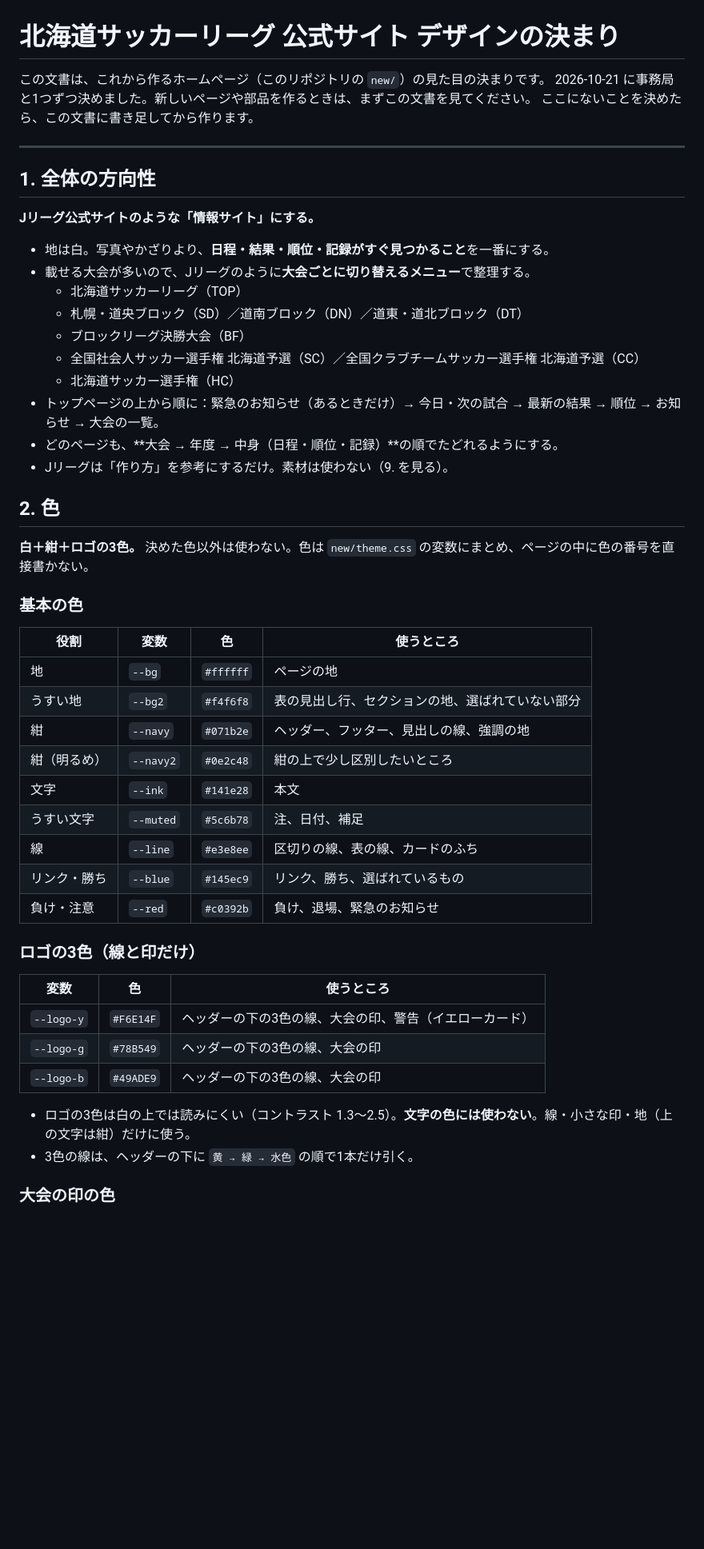
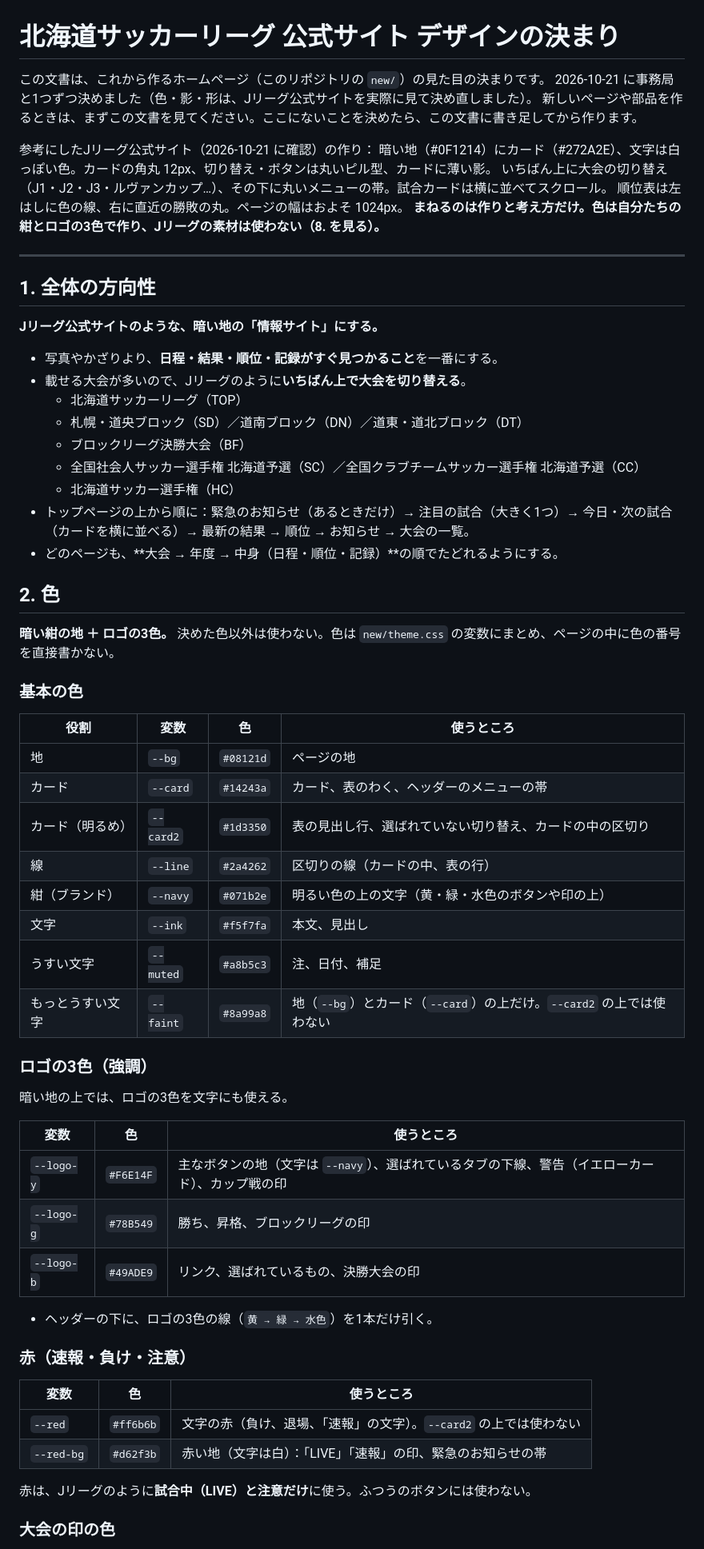
Before and after one commit to HokkaidoSL/hsl, a Markdown page: DESIGN.md, the part around one of its changes. Shown at 80% size. Drawn GitHub-style; blank space fills up the shorter version.

```diff
--- a/DESIGN.md
+++ b/DESIGN.md
@@ -1,54 +1,68 @@
 # 北海道サッカーリーグ 公式サイト デザインの決まり
 
 この文書は、これから作るホームページ（このリポジトリの `new/`）の見た目の決まりです。
-2026-10-21 に事務局と1つずつ決めました。新しいページや部品を作るときは、まずこの文書を見てください。
-ここにないことを決めたら、この文書に書き足してから作ります。
+2026-10-21 に事務局と1つずつ決めました（色・影・形は、Jリーグ公式サイトを実際に見て決め直しました）。
+新しいページや部品を作るときは、まずこの文書を見てください。ここにないことを決めたら、この文書に書き足してから作ります。
+
+参考にしたJリーグ公式サイト（2026-10-21 に確認）の作り：
+暗い地（#0F1214）にカード（#272A2E）、文字は白っぽい色。カードの角丸 12px、切り替え・ボタンは丸いピル型、カードに薄い影。
+いちばん上に大会の切り替え（J1・J2・J3・ルヴァンカップ…）、その下に丸いメニューの帯。試合カードは横に並べてスクロール。
+順位表は左はしに色の線、右に直近の勝敗の丸。ページの幅はおよそ 1024px。
+**まねるのは作りと考え方だけ。色は自分たちの紺とロゴの3色で作り、Jリーグの素材は使わない（8. を見る）。**
 
 ---
 
 ## 1. 全体の方向性
 
-**Jリーグ公式サイトのような「情報サイト」にする。**
+**Jリーグ公式サイトのような、暗い地の「情報サイト」にする。**
 
-- 地は白。写真やかざりより、**日程・結果・順位・記録がすぐ見つかること**を一番にする。
-- 載せる大会が多いので、Jリーグのように**大会ごとに切り替えるメニュー**で整理する。
+- 写真やかざりより、**日程・結果・順位・記録がすぐ見つかること**を一番にする。
+- 載せる大会が多いので、Jリーグのように**いちばん上で大会を切り替える**。
   - 北海道サッカーリーグ（TOP）
   - 札幌・道央ブロック（SD）／道南ブロック（DN）／道東・道北ブロック（DT）
   - ブロックリーグ決勝大会（BF）
   - 全国社会人サッカー選手権 北海道予選（SC）／全国クラブチームサッカー選手権 北海道予選（CC）
   - 北海道サッカー選手権（HC）
-- トップページの上から順に：緊急のお知らせ（あるときだけ）→ 今日・次の試合 → 最新の結果 → 順位 → お知らせ → 大会の一覧。
+- トップページの上から順に：緊急のお知らせ（あるときだけ）→ 注目の試合（大きく1つ）→ 今日・次の試合（カードを横に並べる）→ 最新の結果 → 順位 → お知らせ → 大会の一覧。
 - どのページも、**大会 → 年度 → 中身（日程・順位・記録）**の順でたどれるようにする。
-- Jリーグは「作り方」を参考にするだけ。素材は使わない（9. を見る）。
 
 ## 2. 色
 
-**白＋紺＋ロゴの3色。** 決めた色以外は使わない。色は `new/theme.css` の変数にまとめ、ページの中に色の番号を直接書かない。
+**暗い紺の地 ＋ ロゴの3色。** 決めた色以外は使わない。色は `new/theme.css` の変数にまとめ、ページの中に色の番号を直接書かない。
 
 ### 基本の色
 
 | 役割 | 変数 | 色 | 使うところ |
 | --- | --- | --- | --- |
-| 地 | `--bg` | `#ffffff` | ページの地 |
-| うすい地 | `--bg2` | `#f4f6f8` | 表の見出し行、セクションの地、選ばれていない部分 |
-| 紺 | `--navy` | `#071b2e` | ヘッダー、フッター、見出しの線、強調の地 |
-| 紺（明るめ） | `--navy2` | `#0e2c48` | 紺の上で少し区別したいところ |
-| 文字 | `--ink` | `#141e28` | 本文 |
-| うすい文字 | `--muted` | `#5c6b78` | 注、日付、補足 |
-| 線 | `--line` | `#e3e8ee` | 区切りの線、表の線、カードのふち |
-| リンク・勝ち | `--blue` | `#145ec9` | リンク、勝ち、選ばれているもの |
-| 負け・注意 | `--red` | `#c0392b` | 負け、退場、緊急のお知らせ |
+| 地 | `--bg` | `#08121d` | ページの地 |
+| カード | `--card` | `#14243a` | カード、表のわく、ヘッダーのメニューの帯 |
+| カード（明るめ） | `--card2` | `#1d3350` | 表の見出し行、選ばれていない切り替え、カードの中の区切り |
+| 線 | `--line` | `#2a4262` | 区切りの線（カードの中、表の行） |
+| 紺（ブランド） | `--navy` | `#071b2e` | 明るい色の上の文字（黄・緑・水色のボタンや印の上） |
+| 文字 | `--ink` | `#f5f7fa` | 本文、見出し |
+| うすい文字 | `--muted` | `#a8b5c3` | 注、日付、補足 |
+| もっとうすい文字 | `--faint` | `#8a99a8` | 地（`--bg`）とカード（`--card`）の上だけ。`--card2` の上では使わない |
 
-### ロゴの3色（線と印だけ）
+### ロゴの3色（強調）
+
+暗い地の上では、ロゴの3色を文字にも使える。
 
 | 変数 | 色 | 使うところ |
 | --- | --- | --- |
-| `--logo-y` | `#F6E14F` | ヘッダーの下の3色の線、大会の印、警告（イエローカード） |
-| `--logo-g` | `#78B549` | ヘッダーの下の3色の線、大会の印 |
-| `--logo-b` | `#49ADE9` | ヘッダーの下の3色の線、大会の印 |
+| `--logo-y` | `#F6E14F` | 主なボタンの地（文字は `--navy`）、選ばれているタブの下線、警告（イエローカード）、カップ戦の印 |
+| `--logo-g` | `#78B549` | 勝ち、昇格、ブロックリーグの印 |
+| `--logo-b` | `#49ADE9` | リンク、選ばれているもの、決勝大会の印 |
 
-- ロゴの3色は白の上では読みにくい（コントラスト 1.3〜2.5）。**文字の色には使わない**。線・小さな印・地（上の文字は紺）だけに使う。
-- 3色の線は、ヘッダーの下に `黄 → 緑 → 水色` の順で1本だけ引く。
+- ヘッダーの下に、ロゴの3色の線（`黄 → 緑 → 水色`）を1本だけ引く。
+
+### 赤（速報・負け・注意）
+
+| 変数 | 色 | 使うところ |
+| --- | --- | --- |
+| `--red` | `#ff6b6b` | 文字の赤（負け、退場、「速報」の文字）。`--card2` の上では使わない |
+| `--red-bg` | `#d62f3b` | 赤い地（文字は白）：「LIVE」「速報」の印、緊急のお知らせの帯 |
+
+赤は、Jリーグのように**試合中（LIVE）と注意だけ**に使う。ふつうのボタンには使わない。
 
 ### 大会の印の色
 
```
Also changed, not shown: other parts of DESIGN.md (+89 -64 lines).
